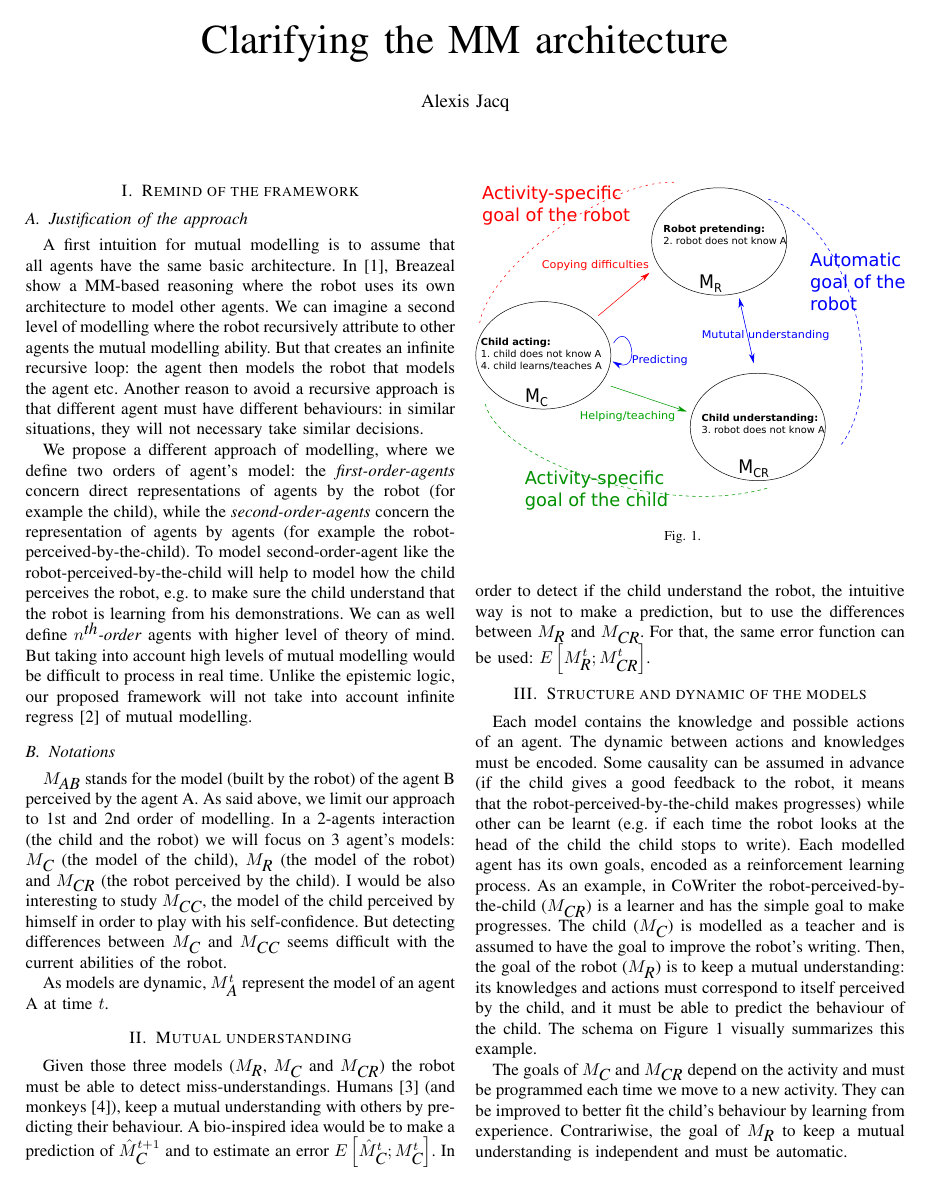
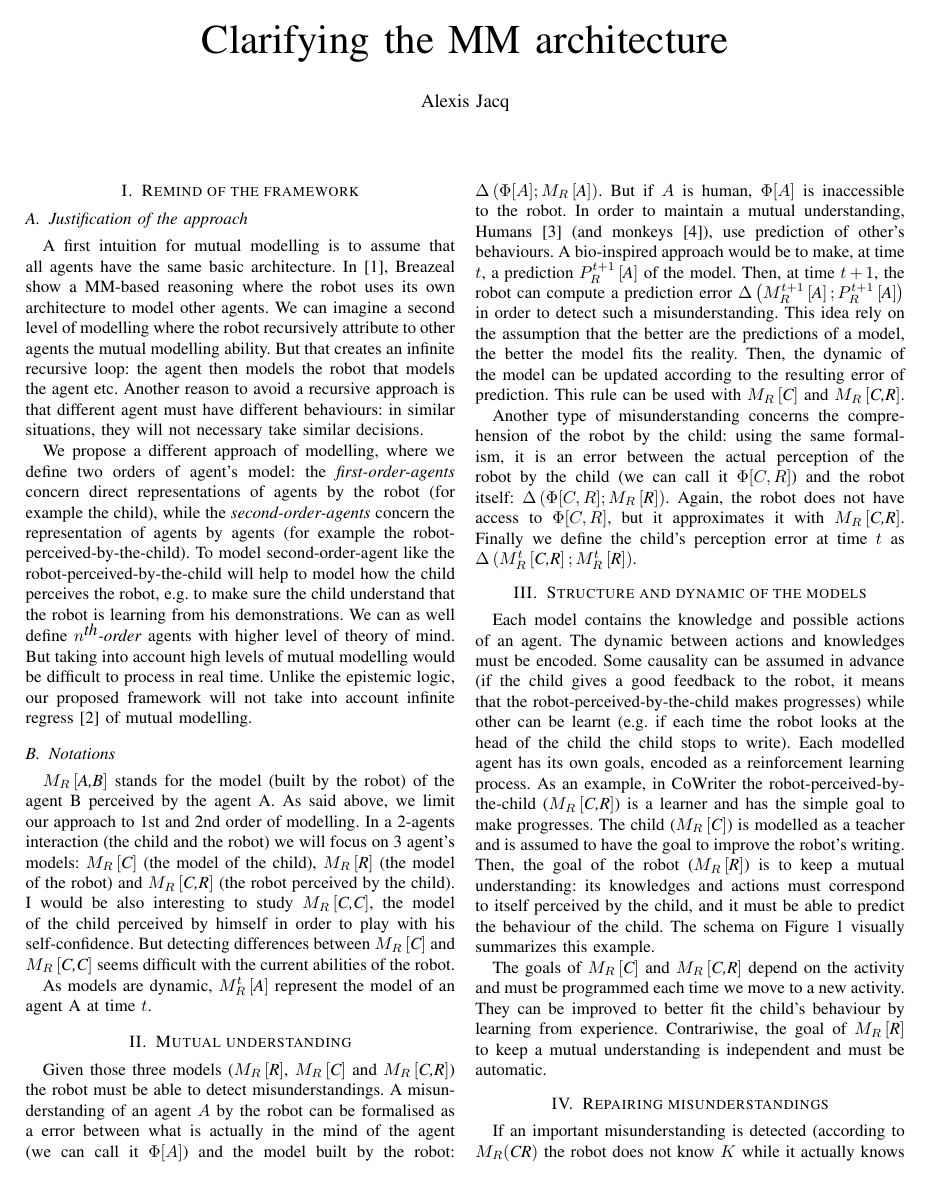
Before and after one commit to alexis-jacq/clarifying_MM, a LaTeX paper (clarifying.tex): page 1 of 2. Compiled offline with pdfLaTeX.

Commit message:
improve detection of misunderstanding

```diff
--- a/clarifying.tex
+++ b/clarifying.tex
@@ -49,17 +49,19 @@ To model second-order-agent like the robot-perceived-by-the-child will help to m
 We can as well define \textit{$n^{\textit{th}}$-order} agents with higher level of theory of mind. But taking into account high levels of mutual modelling would be difficult to process in real time. Unlike the epistemic logic, our proposed framework will not take into account infinite regress~\cite{clark1991grounding} of mutual modelling.
 
 \subsection{Notations}
-$M_\textit{AB}$ stands for the model (built by the robot) of the agent B perceived by the agent A. As said above, we limit our approach to 1st and 2nd order of modelling. In a 2-agents interaction (the child and the robot) we will focus on 3 agent's models: $M_\textit{C}$ (the model of the child), $M_\textit{R}$ (the model of the robot) and $M_\textit{CR}$ (the robot perceived by the child). I would be also interesting to study $M_\textit{CC}$, the model of the child perceived by himself in order to play with his self-confidence. But detecting differences between $M_\textit{C}$ and $M_\textit{CC}$ seems difficult with the current abilities of the robot.
+$M_R\left[\textit{A,B}\right]$ stands for the model (built by the robot) of the agent B perceived by the agent A. As said above, we limit our approach to 1st and 2nd order of modelling. In a 2-agents interaction (the child and the robot) we will focus on 3 agent's models: $ M_R\left[\textit{C}\right]$ (the model of the child), $ M_R\left[\textit{R}\right]$ (the model of the robot) and $ M_R\left[\textit{C,R}\right]$ (the robot perceived by the child). I would be also interesting to study $ M_R\left[\textit{C,C}\right]$, the model of the child perceived by himself in order to play with his self-confidence. But detecting differences between $ M_R\left[\textit{C}\right]$ and $ M_R\left[\textit{C,C}\right]$ seems difficult with the current abilities of the robot.
 
-As models are dynamic, $M_\textit{A}^t$ represent the model of an agent A at time $t$.
+As models are dynamic, $ M^t_R\left[\textit{A}\right]$ represent the model of an agent A at time $t$.
 
 \section{Mutual understanding}
-Given those three models ($M_\textit{R}$, $M_\textit{C}$ and $M_\textit{CR}$) the robot must be able to detect miss-understandings. Humans~\cite{suzuki2015neural} (and monkeys~\cite{haroush2015neuronal}), keep a mutual understanding with others by predicting their behaviour. A bio-inspired idea would be to make a prediction of $\hat{M}_\textit{C}^{t+1}$ and to estimate an error $E\left[\hat{M}_\textit{C}^{t};M_\textit{C}^{t}\right]$. In order to detect if the child understand the robot, the intuitive way is not to make a prediction, but to use the differences between $M_\textit{R}$ and $M_\textit{CR}$. For that, the same error function can be used: $E\left[M_\textit{R}^{t};M_\textit{CR}^{t}\right]$.
+Given those three models ($ M_R\left[\textit{R}\right]$, $ M_R\left[\textit{C}\right]$ and $ M_R\left[\textit{C,R}\right]$) the robot must be able to detect misunderstandings. A misunderstanding of an agent $A$ by the robot can be formalised as a error between what is actually in the mind of the agent (we can call it $\Phi[A]$) and the model built by the robot: $\Delta \left(\Phi[A] ; M_R\left[\textit{A}\right]\right)$. But if $A$ is human, $\Phi[A]$ is inaccessible to the robot. In order to maintain a mutual understanding, Humans~\cite{suzuki2015neural} (and monkeys~\cite{haroush2015neuronal}), use prediction of other's behaviours. A bio-inspired approach would be to make, at time $t$, a prediction $P^{t+1}_R\left[\textit{A}\right]$ of the model. Then, at time $t+1$, the robot can compute a prediction error $\Delta \left( M^{t+1}_R\left[\textit{A}\right]; P^{t+1}_R\left[\textit{A}\right]\right)$ in order to detect such a misunderstanding. This idea rely on the assumption that the better are the predictions of a model, the better the model fits the reality. Then, the dynamic of the model can be updated according to the resulting error of prediction. This rule can be used with $ M_R\left[\textit{C}\right]$ and $ M_R\left[\textit{C,R}\right]$.
+
+Another type of misunderstanding concerns the comprehension of the robot by the child: using the same formalism, it is an error between the actual perception of the robot by the child (we can call it $\Phi[C,R]$) and the robot itself: $\Delta \left(\Phi[C,R] ; M_R\left[\textit{R}\right]\right)$. Again, the robot does not have access to $\Phi[C,R]$, but it approximates it with $ M_R\left[\textit{C,R}\right]$. Finally we define the child's perception error at time $t$ as $\Delta \left(M^t_R\left[\textit{C,R}\right] ; M^t_R\left[\textit{R}\right]\right)$.
 
 \section{Structure and dynamic of the models}
-Each model contains the knowledge and possible actions of an agent. The dynamic between actions and knowledges must be encoded. Some causality can be assumed in advance (if the child gives a good feedback to the robot, it means that the robot-perceived-by-the-child makes progresses) while other can be learnt (e.g. if each time the robot looks at the head of the child the child stops to write). Each modelled agent has its own goals, encoded as a reinforcement learning process. As an example, in CoWriter the robot-perceived-by-the-child ($M_\textit{CR}$) is a learner and has the simple goal to make progresses. The child ($M_\textit{C}$) is modelled as a teacher and is assumed to have the goal to improve the robot's writing. Then, the goal of the robot ($M_\textit{R}$) is to keep a mutual understanding: its knowledges and actions must correspond to itself perceived by the child, and it must be able to predict the behaviour of the child. The schema on Figure~\ref{mm} visually summarizes this example.
+Each model contains the knowledge and possible actions of an agent. The dynamic between actions and knowledges must be encoded. Some causality can be assumed in advance (if the child gives a good feedback to the robot, it means that the robot-perceived-by-the-child makes progresses) while other can be learnt (e.g. if each time the robot looks at the head of the child the child stops to write). Each modelled agent has its own goals, encoded as a reinforcement learning process. As an example, in CoWriter the robot-perceived-by-the-child ($ M_R\left[\textit{C,R}\right]$) is a learner and has the simple goal to make progresses. The child ($ M_R\left[\textit{C}\right]$) is modelled as a teacher and is assumed to have the goal to improve the robot's writing. Then, the goal of the robot ($ M_R\left[\textit{R}\right]$) is to keep a mutual understanding: its knowledges and actions must correspond to itself perceived by the child, and it must be able to predict the behaviour of the child. The schema on Figure~\ref{mm} visually summarizes this example.
 
-The goals of $M_\textit{C}$ and $M_\textit{CR}$ depend on the activity and must be programmed each time we move to a new activity. They can be improved to better fit the child's behaviour by learning from experience. Contrariwise, the goal of $M_\textit{R}$ to keep a mutual understanding is independent and must be automatic.
+The goals of $ M_R\left[\textit{C}\right]$ and $ M_R\left[\textit{C,R}\right]$ depend on the activity and must be programmed each time we move to a new activity. They can be improved to better fit the child's behaviour by learning from experience. Contrariwise, the goal of $ M_R\left[\textit{R}\right]$ to keep a mutual understanding is independent and must be automatic.
 
 \begin{figure}[!]
 \centering
@@ -68,8 +70,8 @@ The goals of $M_\textit{C}$ and $M_\textit{CR}$ depend on the activity and must
 \label{mm}
 \end{figure}
 
-\section{Repairing miss-understandings}
-If an important miss-understanding is detected (given a knowledge $K$, $M_\textit{R}(K) \neq M_\textit{CR}(K)$) the robot can ``turn the tide" of the dynamics between models to figure out what action of the robot leads the child to think that the robot does know $K$, and then exaggerate the action.
+\section{Repairing misunderstandings}
+If an important misunderstanding is detected (according to $M_R(\textit{CR})$ the robot does not know $K$ while it actually knows it according to $M_R(\textit{R})$) the robot can ``turn the tide" of the dynamics between models to figure out what action of the robot leads the child to think that the robot does know $K$, and then exaggerate the action.
 
 
 
```
Also changed, not shown: clarifying.pdf, mutual_behaviour.pdf, 3 other files.
